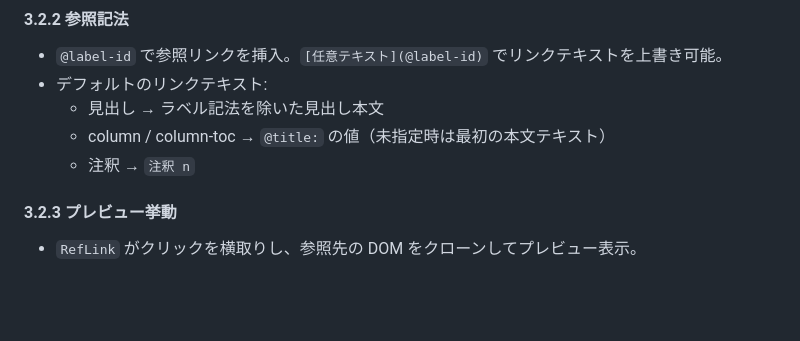
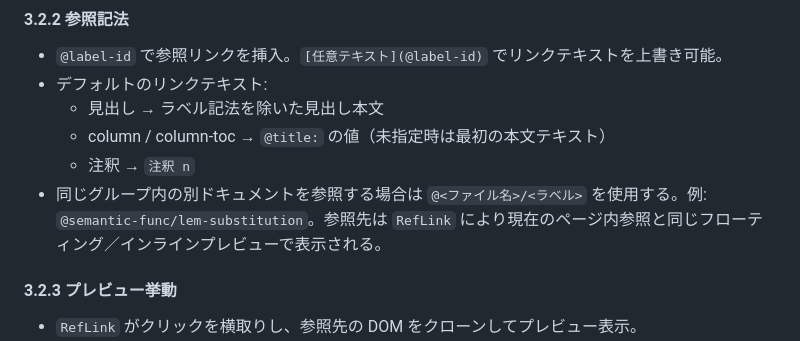
Before and after one commit to miko-misa/docs-viewer, a Markdown page: memo/design-doc.md, the part around the change. Drawn GitHub-style; blank space fills up the shorter version.

Commit message:
docs: document cross-document references

```diff
--- a/memo/design-doc.md
+++ b/memo/design-doc.md
@@ -152,6 +152,7 @@ docs/
   - 見出し → ラベル記法を除いた見出し本文
   - column / column-toc → `@title:` の値（未指定時は最初の本文テキスト）
   - 注釈 → `注釈 n`
+- 同じグループ内の別ドキュメントを参照する場合は `@<ファイル名>/<ラベル>` を使用する。例: `@semantic-func/lem-substitution`。参照先は `RefLink` により現在のページ内参照と同じフローティング／インラインプレビューで表示される。
 
 #### 3.2.3 プレビュー挙動
 
```
